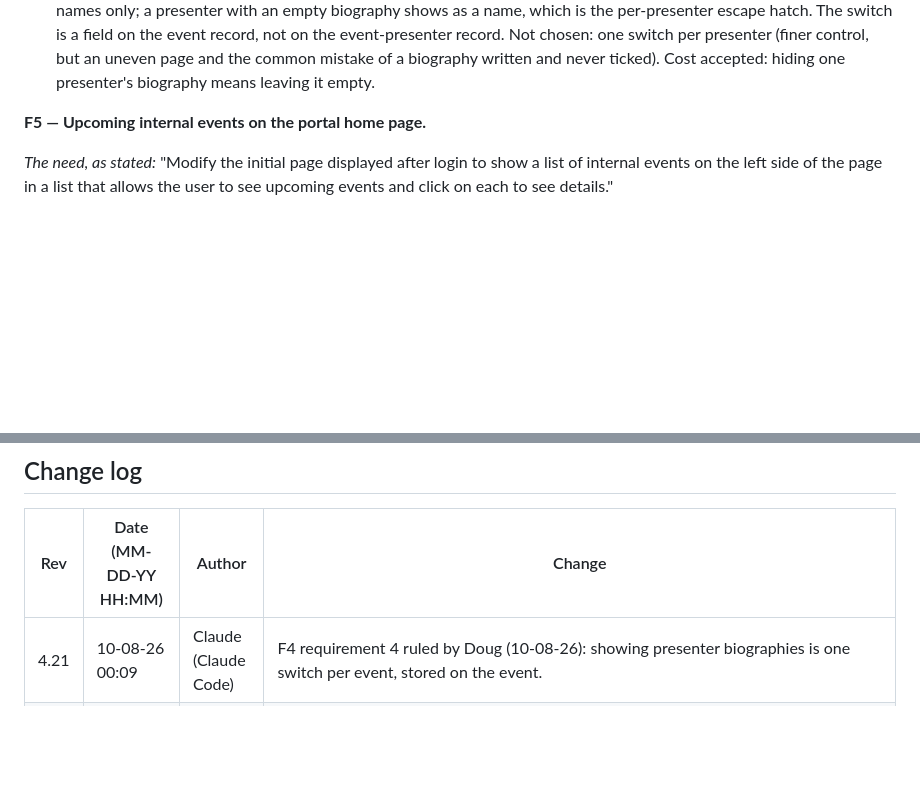
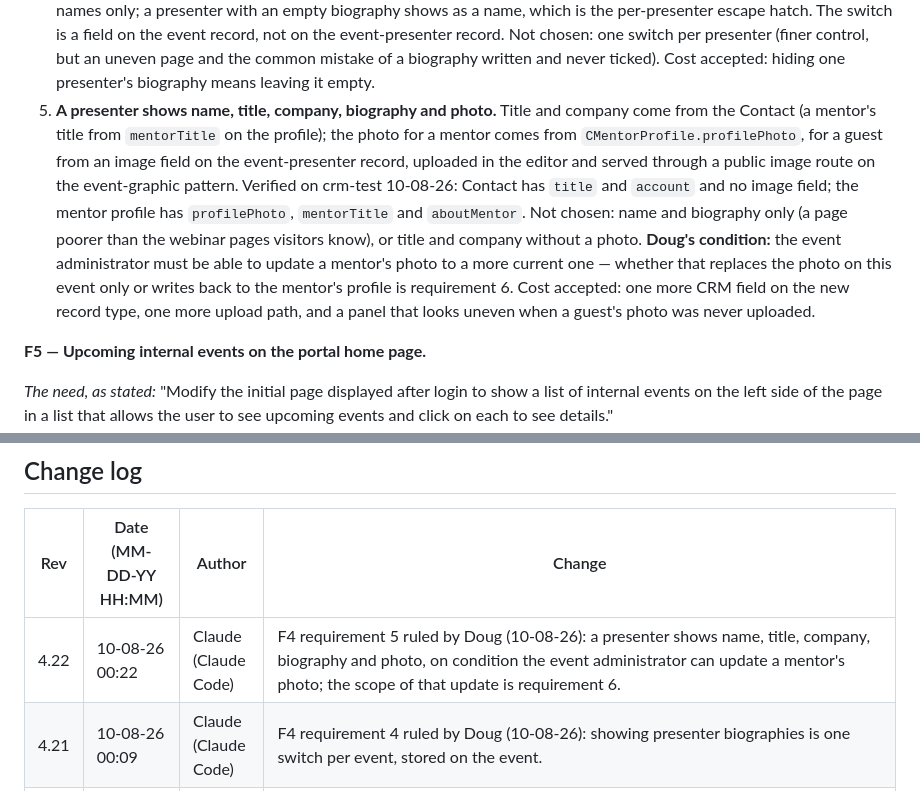
Before and after one commit to dbower44022/cbm-client-intake, a Markdown page: prds/events/CBM_Events_Finalization_Plan.md, 2 parts joined by grey strips. Drawn GitHub-style; blank space fills up the shorter version.

Commit message:
docs(events): F4 requirement 5 ruled — presenter card shows name, title, company, biography and photo
Co-Authored-By: Claude Fable 5.1 <noreply@anthropic.com>

```diff
--- a/prds/events/CBM_Events_Finalization_Plan.md
+++ b/prds/events/CBM_Events_Finalization_Plan.md
@@ -403,6 +403,20 @@ rulings. The design that follows them is drafted after they are complete.
    record. Not chosen: one switch per presenter (finer control, but an uneven
    page and the common mistake of a biography written and never ticked). Cost
    accepted: hiding one presenter's biography means leaving it empty.
+5. **A presenter shows name, title, company, biography and photo.** Title and
+   company come from the Contact (a mentor's title from `mentorTitle` on the
+   profile); the photo for a mentor comes from `CMentorProfile.profilePhoto`,
+   for a guest from an image field on the event-presenter record, uploaded in
+   the editor and served through a public image route on the event-graphic
+   pattern. Verified on crm-test 10-08-26: Contact has `title` and `account`
+   and no image field; the mentor profile has `profilePhoto`, `mentorTitle`
+   and `aboutMentor`. Not chosen: name and biography only (a page poorer than
+   the webinar pages visitors know), or title and company without a photo.
+   **Doug's condition:** the event administrator must be able to update a
+   mentor's photo to a more current one — whether that replaces the photo on
+   this event only or writes back to the mentor's profile is requirement 6.
+   Cost accepted: one more CRM field on the new record type, one more upload
+   path, and a panel that looks uneven when a guest's photo was never uploaded.
 
 **F5 — Upcoming internal events on the portal home page.**
 
@@ -623,6 +637,7 @@ attendance recorded → recording link pasted → the engagement rollup shows it
 
 | Rev | Date (MM-DD-YY HH:MM) | Author | Change |
 |---|---|---|---|
+| 4.22 | 10-08-26 00:22 | Claude (Claude Code) | F4 requirement 5 ruled by Doug (10-08-26): a presenter shows name, title, company, biography and photo, on condition the event administrator can update a mentor's photo; the scope of that update is requirement 6. |
 | 4.21 | 10-08-26 00:09 | Claude (Claude Code) | F4 requirement 4 ruled by Doug (10-08-26): showing presenter biographies is one switch per event, stored on the event. |
 | 4.20 | 10-08-26 00:07 | Claude (Claude Code) | F4 requirement 3 ruled by Doug (10-08-26): a presenter is added from the editor, and an email the CRM does not hold creates the Contact (find-or-create by email). |
 | 4.19 | 10-08-26 00:05 | Claude (Claude Code) | F4 requirement 2 ruled by Doug (10-08-26): the mentor biography is copied once as static text and never updated from the profile; no re-copy control. |
```
Also changed, not shown: other parts of prds/events/CBM_Events_Finalization_Plan.md (+1 -1 lines).
